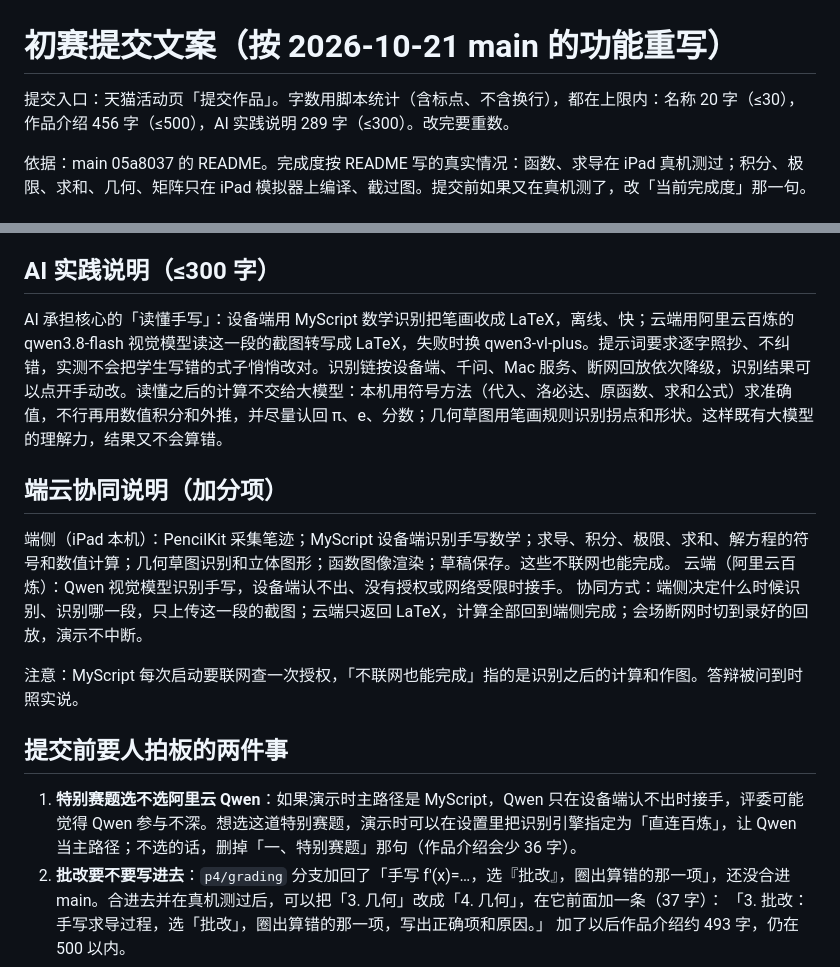
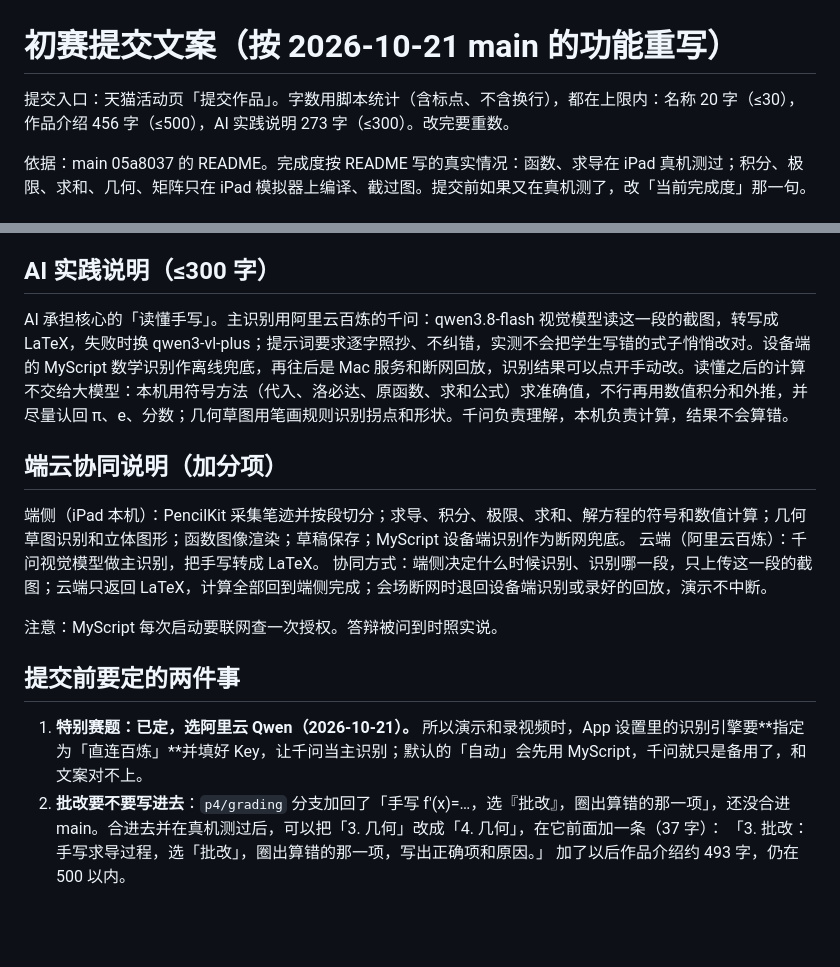
Before and after one commit to DogeFFF-Reload/handwriting-recognize, a Markdown page: docs/初赛提交文案.md, 2 parts joined by grey strips. GitHub-like rendering; blank space fills up the shorter version.

Commit message:
docs: 特别赛题定为阿里云 Qwen，文案改成千问主识别、MyScript 兜底
Co-Authored-By: Claude Opus 5.5 <noreply@anthropic.com>

```diff
--- a/docs/初赛提交文案.md
+++ b/docs/初赛提交文案.md
@@ -1,6 +1,6 @@
 # 初赛提交文案（按 2026-10-21 main 的功能重写）
 
-提交入口：天猫活动页「提交作品」。字数用脚本统计（含标点、不含换行），都在上限内：名称 20 字（≤30），作品介绍 456 字（≤500），AI 实践说明 289 字（≤300）。改完要重数。
+提交入口：天猫活动页「提交作品」。字数用脚本统计（含标点、不含换行），都在上限内：名称 20 字（≤30），作品介绍 456 字（≤500），AI 实践说明 273 字（≤300）。改完要重数。
 
 依据：main 05a8037 的 README。完成度按 README 写的真实情况：函数、求导在 iPad 真机测过；积分、极限、求和、几何、矩阵只在 iPad 模拟器上编译、截过图。提交前如果又在真机测了，改「当前完成度」那一句。
 
@@ -26,19 +26,19 @@
 
 ## AI 实践说明（≤300 字）
 
-AI 承担核心的「读懂手写」：设备端用 MyScript 数学识别把笔画收成 LaTeX，离线、快；云端用阿里云百炼的 qwen3.8-flash 视觉模型读这一段的截图转写成 LaTeX，失败时换 qwen3-vl-plus。提示词要求逐字照抄、不纠错，实测不会把学生写错的式子悄悄改对。识别链按设备端、千问、Mac 服务、断网回放依次降级，识别结果可以点开手动改。读懂之后的计算不交给大模型：本机用符号方法（代入、洛必达、原函数、求和公式）求准确值，不行再用数值积分和外推，并尽量认回 π、e、分数；几何草图用笔画规则识别拐点和形状。这样既有大模型的理解力，结果又不会算错。
+AI 承担核心的「读懂手写」。主识别用阿里云百炼的千问：qwen3.8-flash 视觉模型读这一段的截图，转写成 LaTeX，失败时换 qwen3-vl-plus；提示词要求逐字照抄、不纠错，实测不会把学生写错的式子悄悄改对。设备端的 MyScript 数学识别作离线兜底，再往后是 Mac 服务和断网回放，识别结果可以点开手动改。读懂之后的计算不交给大模型：本机用符号方法（代入、洛必达、原函数、求和公式）求准确值，不行再用数值积分和外推，并尽量认回 π、e、分数；几何草图用笔画规则识别拐点和形状。千问负责理解，本机负责计算，结果不会算错。
 
 ## 端云协同说明（加分项）
 
-端侧（iPad 本机）：PencilKit 采集笔迹；MyScript 设备端识别手写数学；求导、积分、极限、求和、解方程的符号和数值计算；几何草图识别和立体图形；函数图像渲染；草稿保存。这些不联网也能完成。
-云端（阿里云百炼）：Qwen 视觉模型识别手写，设备端认不出、没有授权或网络受限时接手。
-协同方式：端侧决定什么时候识别、识别哪一段，只上传这一段的截图；云端只返回 LaTeX，计算全部回到端侧完成；会场断网时切到录好的回放，演示不中断。
+端侧（iPad 本机）：PencilKit 采集笔迹并按段切分；求导、积分、极限、求和、解方程的符号和数值计算；几何草图识别和立体图形；函数图像渲染；草稿保存；MyScript 设备端识别作为断网兜底。
+云端（阿里云百炼）：千问视觉模型做主识别，把手写转成 LaTeX。
+协同方式：端侧决定什么时候识别、识别哪一段，只上传这一段的截图；云端只返回 LaTeX，计算全部回到端侧完成；会场断网时退回设备端识别或录好的回放，演示不中断。
 
-注意：MyScript 每次启动要联网查一次授权，「不联网也能完成」指的是识别之后的计算和作图。答辩被问到时照实说。
+注意：MyScript 每次启动要联网查一次授权。答辩被问到时照实说。
 
-## 提交前要人拍板的两件事
+## 提交前要定的两件事
 
-1. **特别赛题选不选阿里云 Qwen**：如果演示时主路径是 MyScript，Qwen 只在设备端认不出时接手，评委可能觉得 Qwen 参与不深。想选这道特别赛题，演示时可以在设置里把识别引擎指定为「直连百炼」，让 Qwen 当主路径；不选的话，删掉「一、特别赛题」那句（作品介绍会少 36 字）。
+1. **特别赛题：已定，选阿里云 Qwen（2026-10-21）。** 所以演示和录视频时，App 设置里的识别引擎要**指定为「直连百炼」**并填好 Key，让千问当主识别；默认的「自动」会先用 MyScript，千问就只是备用了，和文案对不上。
 2. **批改要不要写进去**：`p4/grading` 分支加回了「手写 f'(x)=…，选『批改』，圈出算错的那一项」，还没合进 main。合进去并在真机测过后，可以把「3. 几何」改成「4. 几何」，在它前面加一条（37 字）：
    「3. 批改：手写求导过程，选「批改」，圈出算错的那一项，写出正确项和原因。」
    加了以后作品介绍约 493 字，仍在 500 以内。
```
